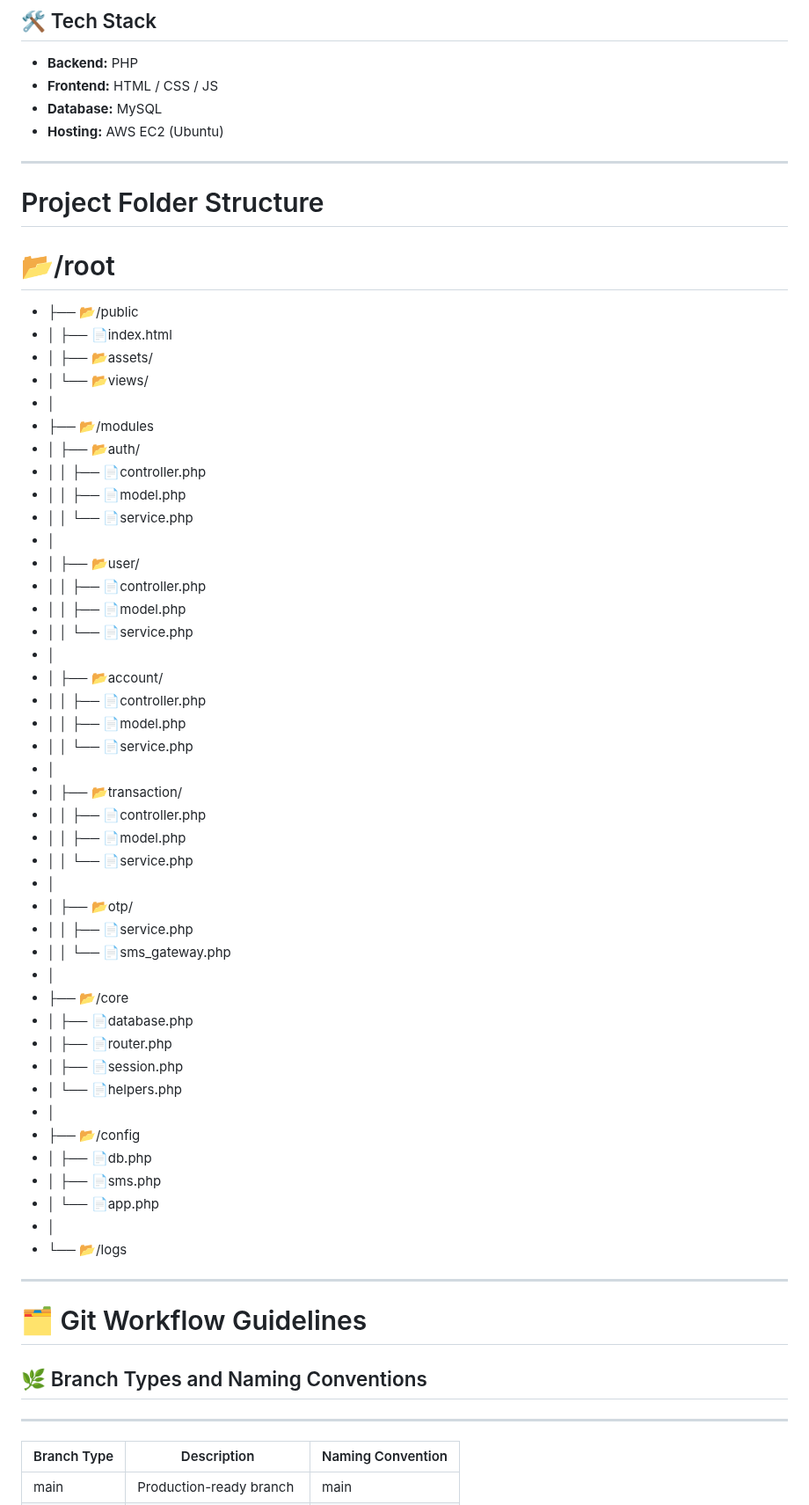
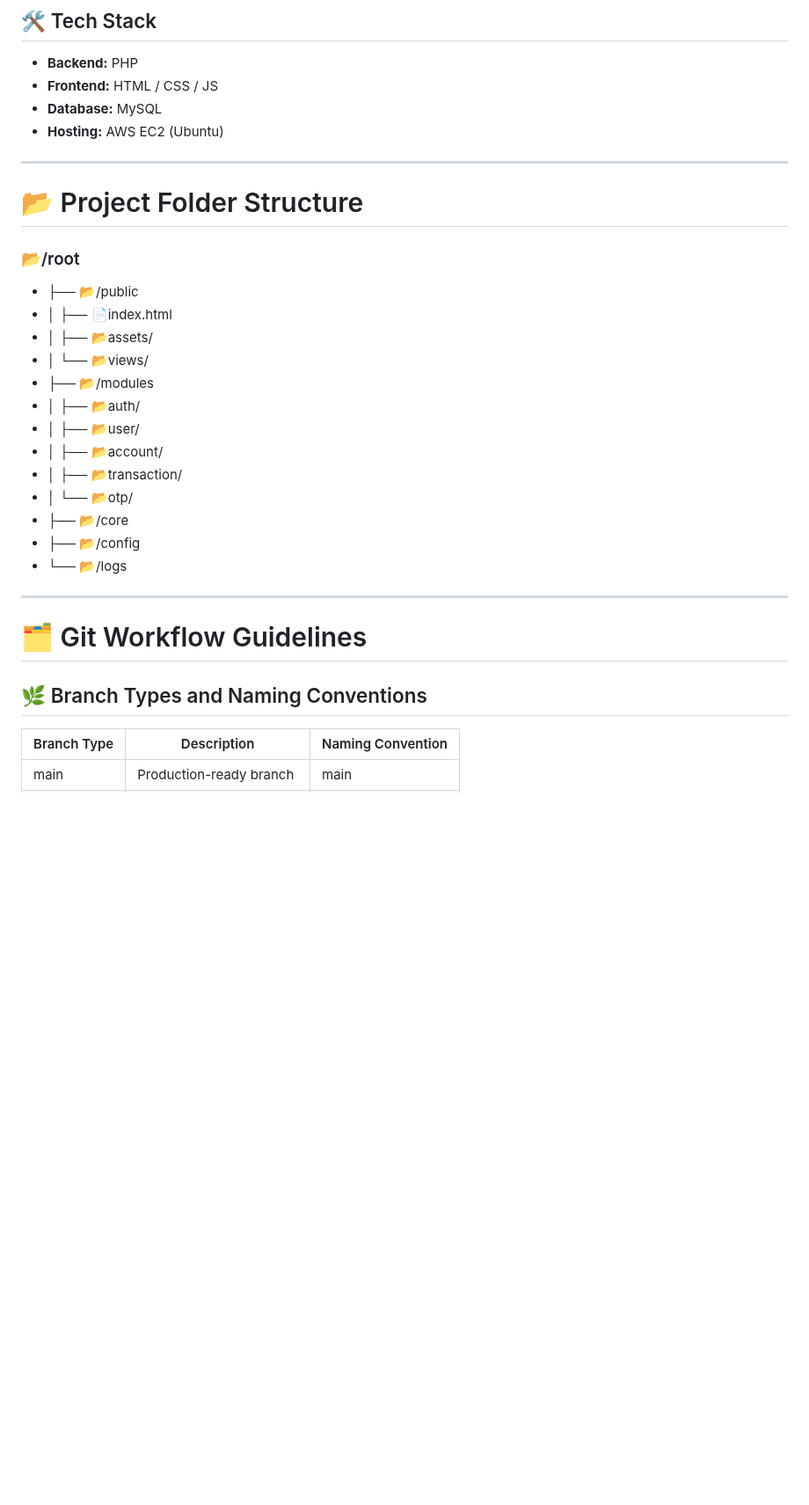
Before and after one commit to PUP-BSIT/project-errawrs, a Markdown page: README.md, the part around one of its changes. Shown at 88% size. GitHub-like rendering; blank space fills up the shorter version.

```diff
--- a/README.md
+++ b/README.md
@@ -31,57 +46,29 @@ Visit the application here:
 - **Hosting:** AWS EC2 (Ubuntu)
 
 ---
-# Project Folder Structure
 
-# 📂/root
-- ├── 📂/public              <!-- Public files (entry point) -->
-- │   ├── 📄index.html       <!-- Main router or front controller -->
-- │   ├── 📂assets/          <!-- CSS, JS, images -->
-- │   └── 📂views/           <!-- HTML templates -->
-- │
-- ├── 📂/modules             <!-- Modular structure -->
-- │   ├── 📂auth/            <!-- Login, register, OTP -->
-- │   │   ├── 📄controller.php
-- │   │   ├── 📄model.php
-- │   │   └── 📄service.php
-- │
-- │   ├── 📂user/            <!-- User management -->
-- │   │   ├── 📄controller.php
-- │   │   ├── 📄model.php
-- │   │   └── 📄service.php
-- │
-- │   ├── 📂account/         <!-- Bank accounts -->
-- │   │   ├── 📄controller.php
-- │   │   ├── 📄model.php
-- │   │   └── 📄service.php
-- │
-- │   ├── 📂transaction/     <!-- Fund transfers, history -->
-- │   │   ├── 📄controller.php
-- │   │   ├── 📄model.php
-- │   │   └── 📄service.php
-- │
-- │   ├── 📂otp/             <!-- OTP generation & validation -->
-- │   │   ├── 📄service.php
-- │   │   └── 📄sms_gateway.php
-- │
-- ├── 📂/core                <!-- Core system (reusable code) -->
-- │   ├── 📄database.php     <!-- DB connection -->
-- │   ├── 📄router.php       <!-- Simple routing logic -->
-- │   ├── 📄session.php      <!-- Session/token logic -->
-- │   └── 📄helpers.php      <!-- Utility functions -->
-- │
-- ├── 📂/config              <!-- Configuration files -->
-- │   ├── 📄db.php
-- │   ├── 📄sms.php
-- │   └── 📄app.php
-- │
-- └── 📂/logs                <!-- Application logs -->
+# 📂 Project Folder Structure
+
+### 📂/root
+- ├── 📂/public
+- │   ├── 📄index.html
+- │   ├── 📂assets/
+- │   └── 📂views/
+- ├── 📂/modules
+- │   ├── 📂auth/
+- │   ├── 📂user/
+- │   ├── 📂account/
+- │   ├── 📂transaction/
+- │   └── 📂otp/
+- ├── 📂/core
+- ├── 📂/config
+- └── 📂/logs
 
 ---
+
 # 🗂️ Git Workflow Guidelines
 
 ## 🌿 Branch Types and Naming Conventions
----
 | Branch Type | Description               | Naming Convention           |
 |-------------|---------------------------|-----------------------------|
 | main        | Production-ready branch   | main                        |
```
Also changed, not shown: other parts of README.md (+29 -16 lines).
